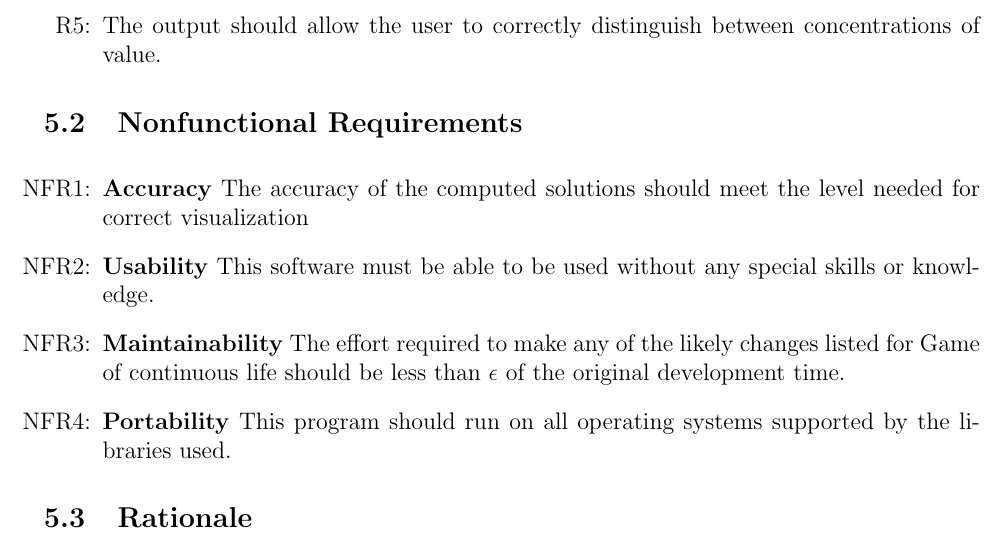
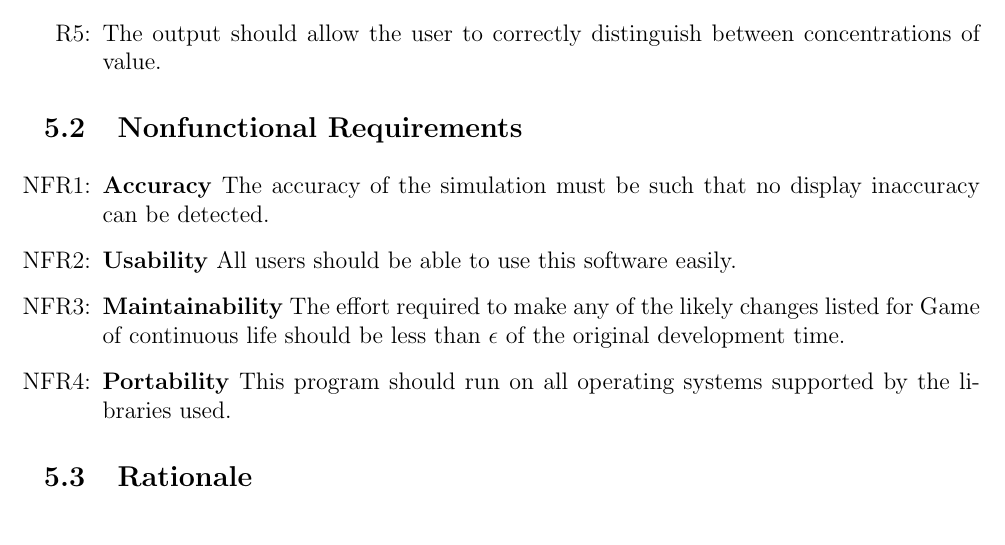
Before and after one commit to BaptistePignier/CAS741-GameOfLife, a LaTeX document (docs/SRS/SRS.tex): part of page 12 of 13, cut so that both start at the same text. Compiled offline with pdfLaTeX.

Commit message:
NFR improvement

```diff
--- a/docs/SRS/SRS.tex
+++ b/docs/SRS/SRS.tex
@@ -567,9 +567,9 @@ qualities that the software is expected to exhibit.
 \noindent \begin{itemize}
 
 \item[NFR\refstepcounter{nfrnum}\thenfrnum \label{NFR_Accuracy}:]
-  \textbf{Accuracy} The accuracy of the computed solutions should meet the level needed for correct visualization
+  \textbf{Accuracy} The accuracy of the simulation must be such that no display inaccuracy can be detected.
 
-\item[NFR\refstepcounter{nfrnum}\thenfrnum \label{NFR_Usability}:] \textbf{Usability} This software must be able to be used without any special skills or knowledge.
+\item[NFR\refstepcounter{nfrnum}\thenfrnum \label{NFR_Usability}:] \textbf{Usability} All users should be able to use this software easily.
 
 \item[NFR\refstepcounter{nfrnum}\thenfrnum \label{NFR_Maintainability}:]
   \textbf{Maintainability} The effort required to make any of the likely
```
Also changed, not shown: docs/SRS/SRS.pdf.
